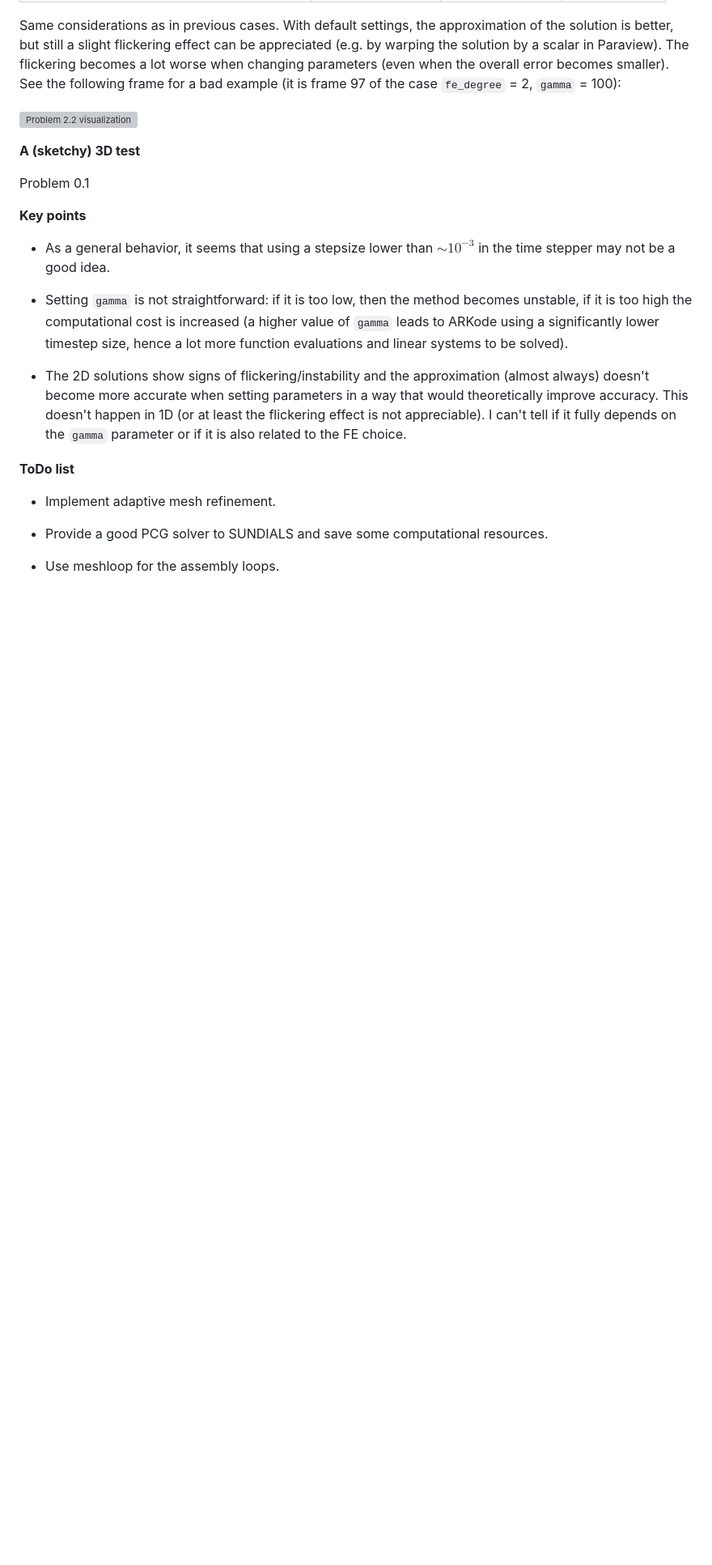
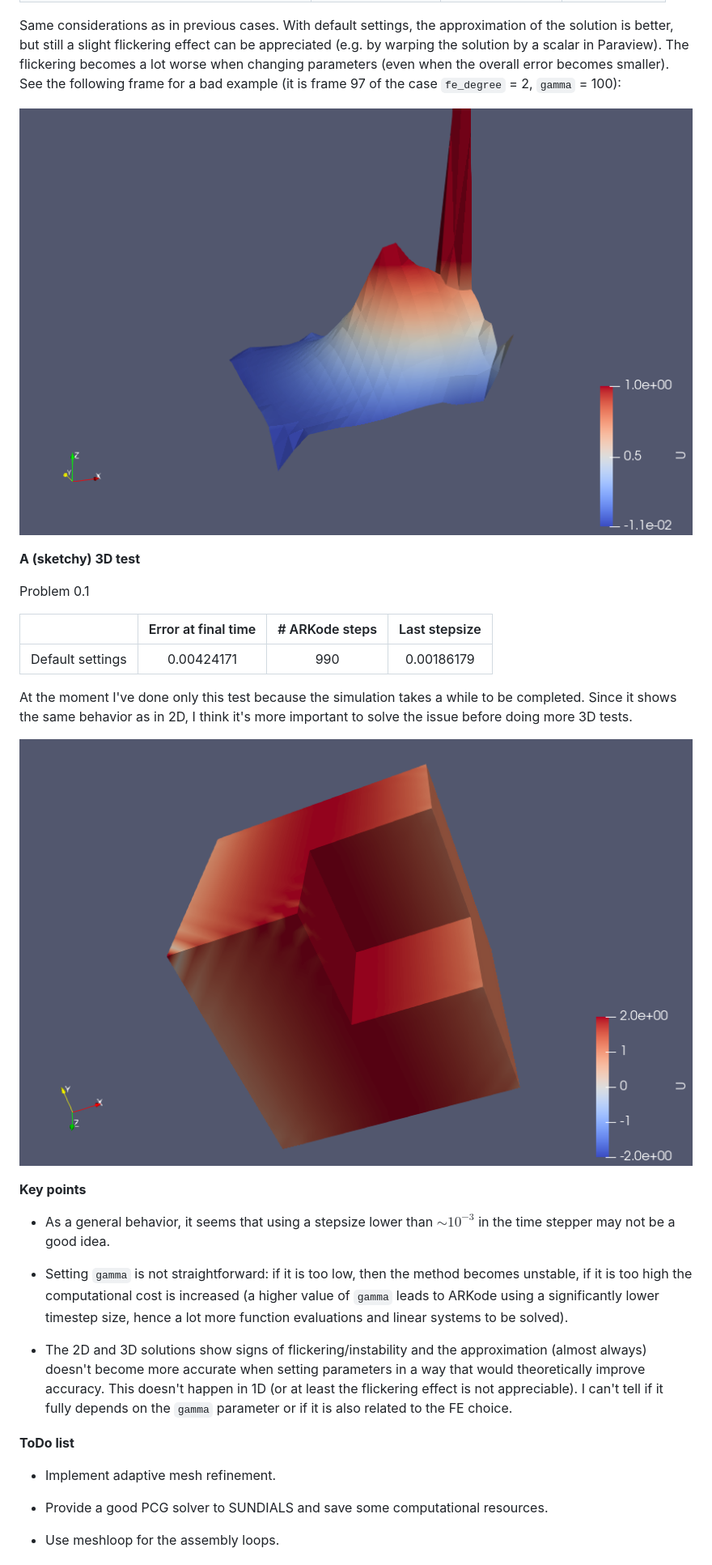
Before and after one commit to ste-dtst/nmpde-project, a Markdown page: README.md, the part around the change printed below. Shown: that part at 81% size. GitHub-like rendering; pictures changed too: 0_1pbm_3d.png (added); blank space fills up the shorter version; grey boxes are pictures that could not be loaded.

Commit message:
Tests (10)

```diff
--- a/README.md
+++ b/README.md
@@ -122,12 +122,21 @@ Problem 2.2
 
 Same considerations as in previous cases. With default settings, the approximation of the solution is better, but still a slight flickering effect can be appreciated (e.g. by warping the solution by a scalar in Paraview). The flickering becomes a lot worse when changing parameters (even when the overall error becomes smaller). See the following frame for a bad example (it is frame 97 of the case `fe_degree` = 2, `gamma` = 100):
 
-![Problem 2.2 visualization](./1_2pbm_2d.png)
+![Problem 2.2 visualization](./2_2pbm_2d.png)
 
 
 **A (sketchy) 3D test**
 
 Problem 0.1
+
+|  		  											| Error at final time | # ARKode steps | Last stepsize |
+| ------------------------------------------------- |:------------------: | :------------: | :-----------: |
+| Default settings    								| 0.00424171 		  | 990 		   | 0.00186179    |
+
+At the moment I've done only this test because the simulation takes a while to be completed. Since it shows the same behavior as in 2D, I think it's more important to solve the issue before doing more 3D tests.
+
+![Problem 0.1 visualization (3D)](./0_1pbm_3d.png)
+
 
 **Key points**
 
@@ -135,7 +144,7 @@ Problem 0.1
 
 - Setting `gamma` is not straightforward: if it is too low, then the method becomes unstable, if it is too high the computational cost is increased (a higher value of `gamma` leads to ARKode using a significantly lower timestep size, hence a lot more function evaluations and linear systems to be solved).
 
-- The 2D solutions show signs of flickering/instability and the approximation (almost always) doesn't become more accurate when setting parameters in a way that would theoretically improve accuracy. This doesn't happen in 1D (or at least the flickering effect is not appreciable). I can't tell if it fully depends on the `gamma` parameter or if it is also related to the FE choice.
+- The 2D and 3D solutions show signs of flickering/instability and the approximation (almost always) doesn't become more accurate when setting parameters in a way that would theoretically improve accuracy. This doesn't happen in 1D (or at least the flickering effect is not appreciable). I can't tell if it fully depends on the `gamma` parameter or if it is also related to the FE choice.
 
 
 **ToDo list**
```
Also changed, not shown: other parts of README.md (+1 -1 lines).
